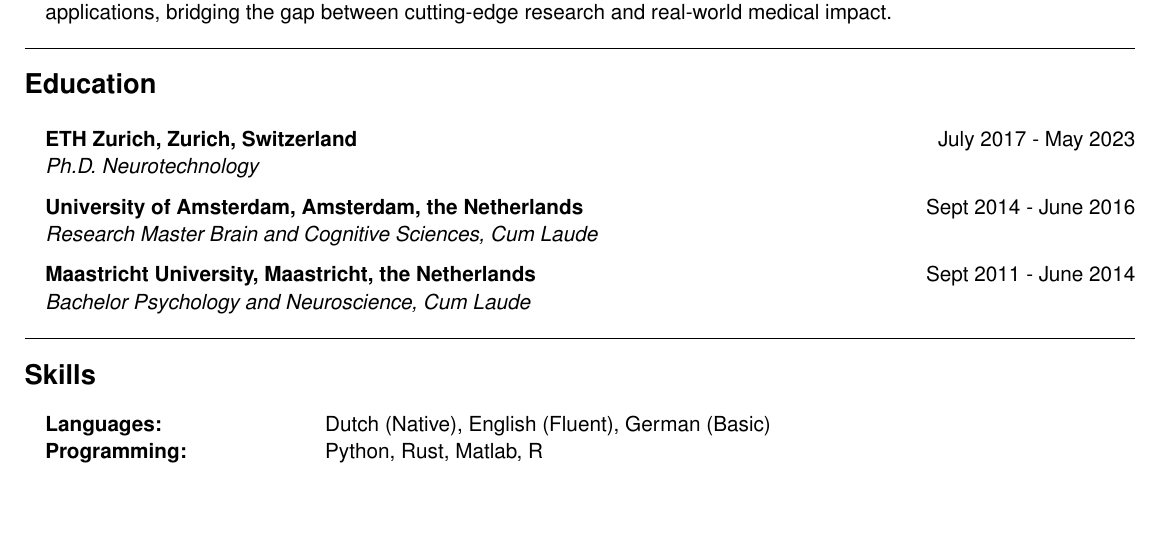
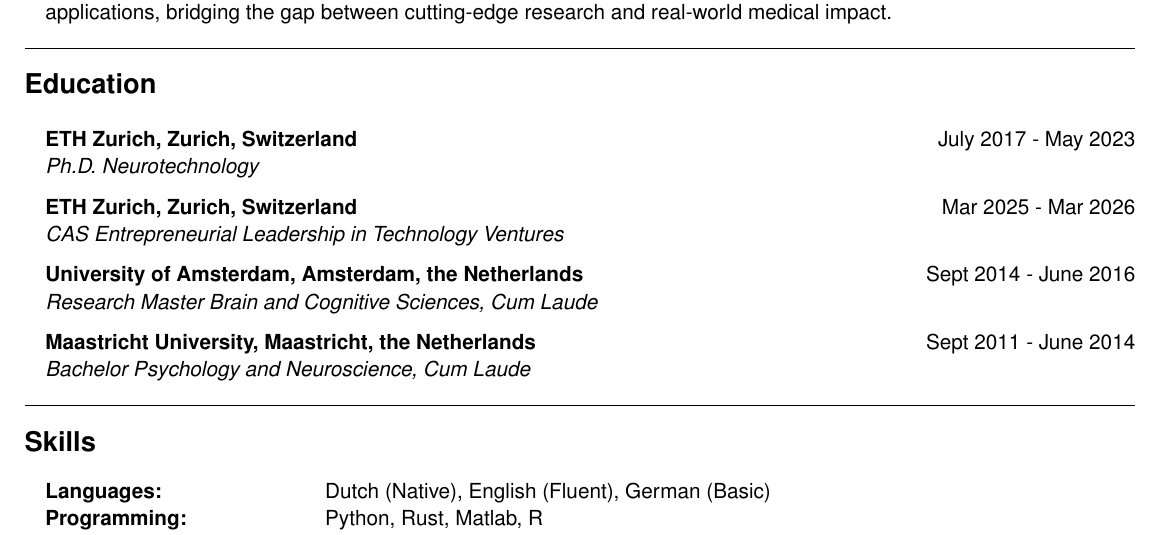
Before and after one commit to rlemubaghs/resume, a LaTeX CV (resume_long.tex): part of page 1 of 2, cut so that both start at the same text, the shorter picture padded with empty space. Compiled offline with pdfLaTeX.

Commit message:
updated resume

```diff
--- a/resume_long.tex
+++ b/resume_long.tex
@@ -21,6 +21,9 @@
 
 {\bf ETH Zurich, Zurich, Switzerland} \hfill {July 2017 - May 2023}
 \\ {\textit {Ph.D. Neurotechnology}} \hfill
+
+{\bf ETH Zurich, Zurich, Switzerland} \hfill {Mar 2025 - Mar 2026}
+\\ {\textit {CAS Entrepreneurial Leadership in Technology Ventures}} \hfill
 
 {\bf University of Amsterdam, Amsterdam, the Netherlands} \hfill {Sept 2014 - June 2016}
 \\{\textit {Research Master Brain and Cognitive Sciences, Cum Laude}}
```
Also changed, not shown: resume_short.tex (+3 -0 lines), resume_long.pdf, resume_short.pdf.
